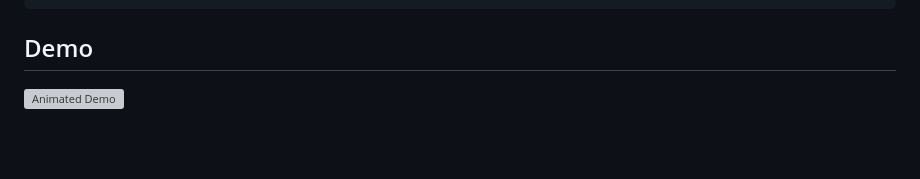
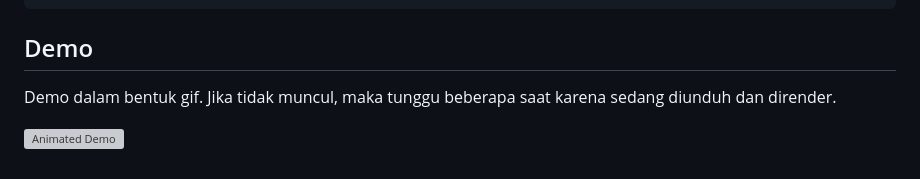
Before and after one commit to bintangyosua/LabMobile3_PankyBintang_F, a Markdown page: README.md, the part around the change. GitHub-like rendering; blank space fills up the shorter version; grey boxes are pictures that could not be loaded.

Commit message:
really finished

```diff
--- a/README.md
+++ b/README.md
@@ -267,4 +267,6 @@ ListTile(
 
 ## Demo
 
+Demo dalam bentuk gif. Jika tidak muncul, maka tunggu beberapa saat karena sedang diunduh dan dirender.
+
 ![Animated Demo](./assets/gif/animated.gif)
```
